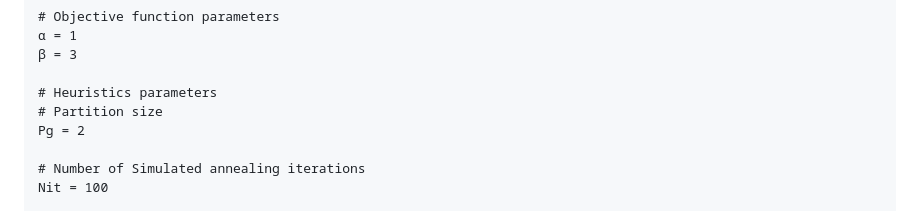
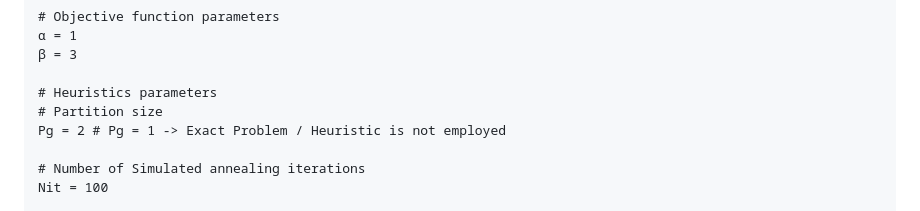
Before and after one commit to ndlopes-github/ShoeOptSetupTime, a Markdown page: README.md, the part around the change. Rendered like a GitHub page.

Commit message:
Tweak to README

```diff
--- a/README.md
+++ b/README.md
@@ -97,7 +97,7 @@ p = 3
 
 # Heuristics parameters
 # Partition size
-Pg = 2
+Pg = 2 # Pg = 1 -> Exact Problem / Heuristic is not employed
 
 # Number of Simulated annealing iterations
 Nit = 100
```
